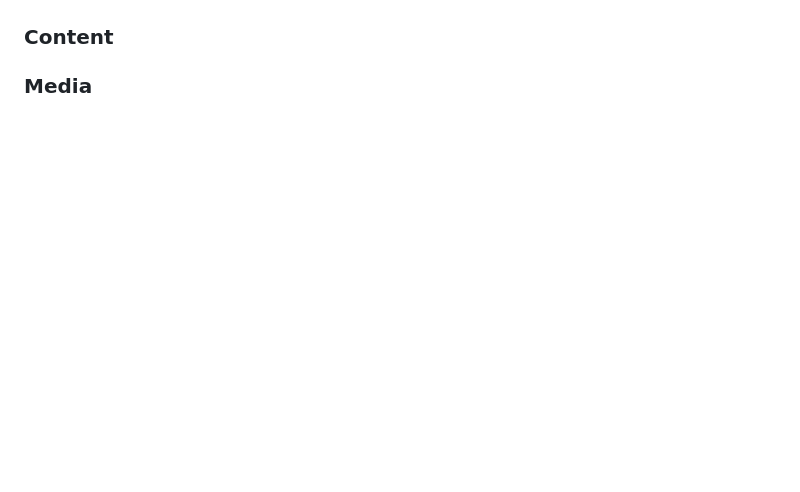
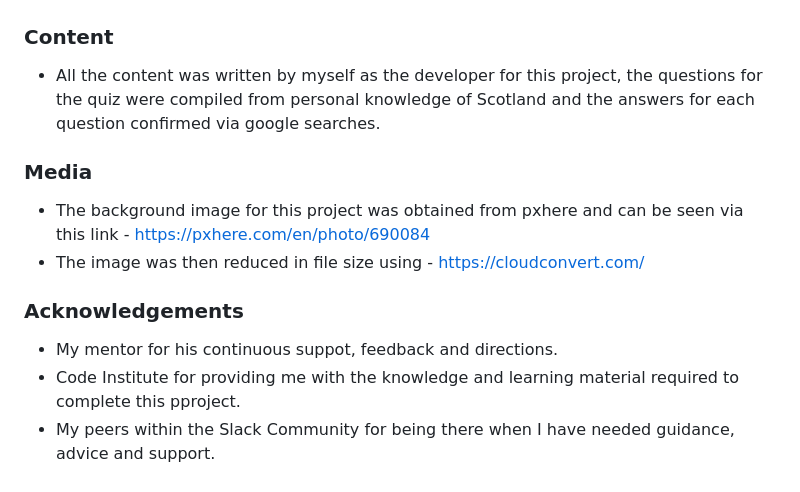
Before and after one commit to Chris-Tollan/The_Scottish_Quiz, a Markdown page: README.md, the part around the change printed below. Rendered like a GitHub page; blank space fills up the shorter version.

```diff
--- a/README.md
+++ b/README.md
@@ -103,6 +133,14 @@ There is 10 muliple choice question that the user must answer.
 
 ### Content
 
-
+- All the content was written by myself as the developer for this project, the questions for the quiz were compiled from personal knowledge of Scotland and the answers for each question confirmed via google searches.
 
 ### Media
+
+- The background image for this project was obtained from pxhere and can be seen via this link - https://pxhere.com/en/photo/690084
+- The image was then reduced in file size using - https://cloudconvert.com/
+
+### Acknowledgements
+- My mentor for his continuous suppot, feedback and directions.
+- Code Institute for providing me with the knowledge and learning material required to complete this pproject.
+- My peers within the Slack Community for being there when I have needed guidance, advice and support.
```
Also changed, not shown: other parts of README.md (+34 -4 lines).
